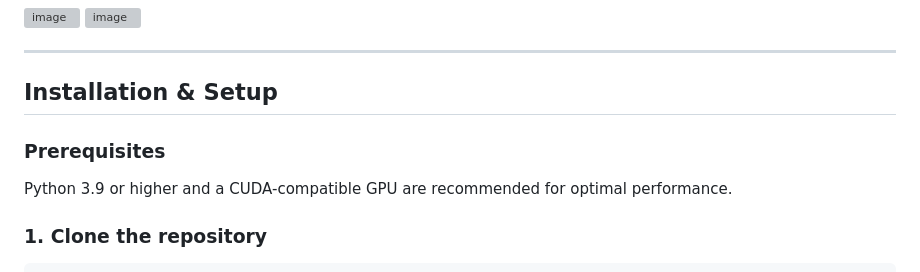
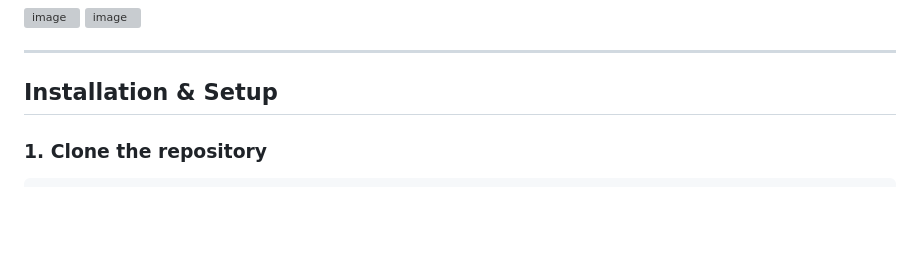
Before and after one commit to YASSER-27/Elto-Image-To-3d-Model-, a Markdown page: README.md, the part around the change. Drawn GitHub-style; blank space fills up the shorter version; grey boxes are pictures that could not be loaded.

Commit message:
Remove prerequisites for installation
Removed prerequisites section from the README.

````diff
--- a/README.md
+++ b/README.md
@@ -30,9 +30,6 @@ It features an integrated 3D viewport powered by Three.js, automatic background
 ---
 
 ## Installation & Setup
-
-### Prerequisites
-Python 3.9 or higher and a CUDA-compatible GPU are recommended for optimal performance.
 
 ### 1. Clone the repository
 ```bash
````
